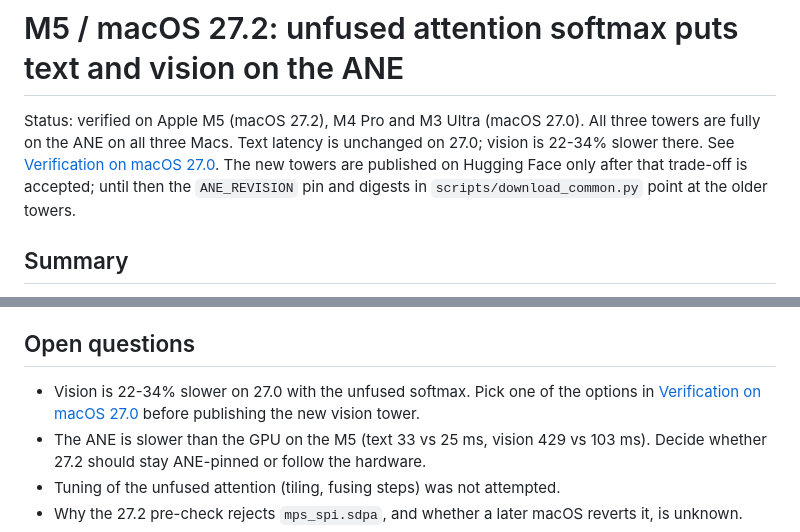
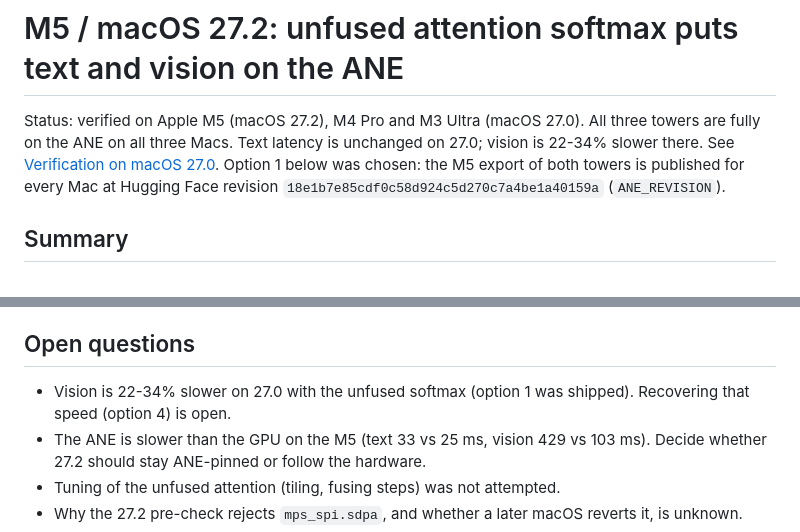
Before and after one commit to Anemll/anemll-embeddings, a Markdown page: docs/M5_ANE_SOFTMAX_FIX.md, 2 parts joined by grey strips. Drawn GitHub-style.

Commit message:
M5 softmax fix doc: record that both towers shipped at HF 18e1b7e

```diff
--- a/docs/M5_ANE_SOFTMAX_FIX.md
+++ b/docs/M5_ANE_SOFTMAX_FIX.md
@@ -3,10 +3,9 @@
 Status: verified on Apple M5 (macOS 27.2), M4 Pro and M3 Ultra (macOS 27.0).
 All three towers are fully on the ANE on all three Macs. Text latency is
 unchanged on 27.0; vision is 22-34% slower there. See
-[Verification on macOS 27.0](#verification-on-macos-270). The new towers are
-published on Hugging Face only after that trade-off is accepted; until then the
-`ANE_REVISION` pin and digests in `scripts/download_common.py` point at the
-older towers.
+[Verification on macOS 27.0](#verification-on-macos-270). Option 1 below was
+chosen: the M5 export of both towers is published for every Mac at Hugging Face
+revision `18e1b7e85cdf0c58d924c5d270c7a4be1a40159a` (`ANE_REVISION`).
 
 ## Summary
 
@@ -256,9 +255,8 @@ text and 56 s for vision on the M5.
 
 ## Open questions
 
-- Vision is 22-34% slower on 27.0 with the unfused softmax. Pick one of the
-  options in [Verification on macOS 27.0](#verification-on-macos-270) before
-  publishing the new vision tower.
+- Vision is 22-34% slower on 27.0 with the unfused softmax (option 1 was
+  shipped). Recovering that speed (option 4) is open.
 - The ANE is slower than the GPU on the M5 (text 33 vs 25 ms, vision 429 vs
   103 ms). Decide whether 27.2 should stay ANE-pinned or follow the hardware.
 - Tuning of the unfused attention (tiling, fusing steps) was not attempted.
```
